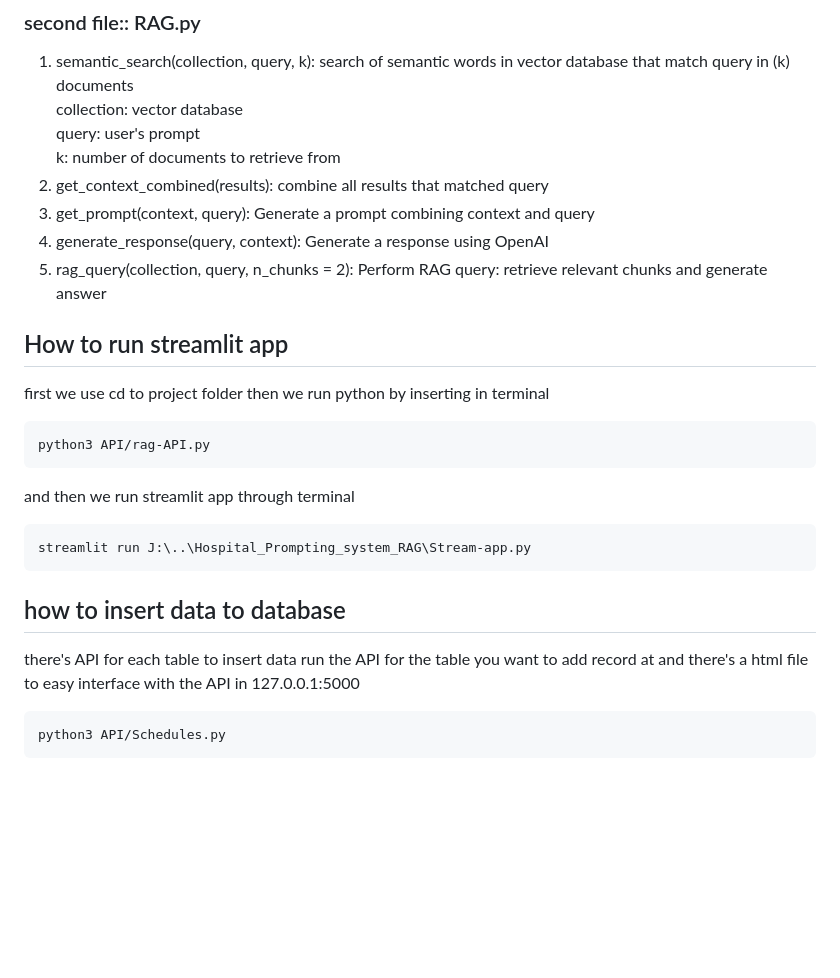
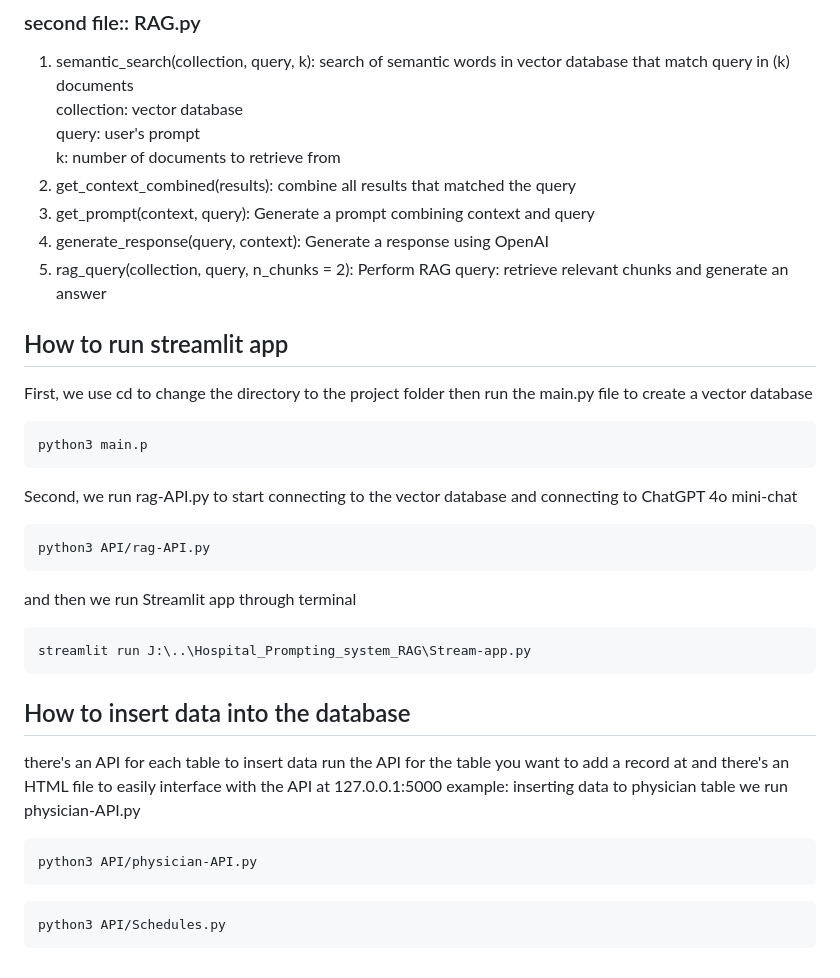
Before and after one commit to markmekhaeel/Hospital_Prompting_system_RAG, a Markdown page: readme.md, the part around one of its changes. GitHub-like rendering; blank space fills up the shorter version.

````diff
--- a/readme.md
+++ b/readme.md
@@ -89,25 +72,33 @@ ids: ids of data
   collection: vector database
   query: user's prompt
   k: number of documents to retrieve from
-2. get_context_combined(results): combine all results that matched query
+2. get_context_combined(results): combine all results that matched the query
 3. get_prompt(context, query): Generate a prompt combining context and query
 4. generate_response(query, context): Generate a response using OpenAI
-5. rag_query(collection, query, n_chunks = 2): Perform RAG query: retrieve relevant chunks and generate answer
+5. rag_query(collection, query, n_chunks = 2): Perform RAG query: retrieve relevant chunks and generate an answer
 
 
 ## How to run streamlit app
-first we use cd to project folder then we run python by inserting in terminal
+First, we use cd to change the directory to the project folder then run the main.py file to create a vector database
+```bash
+python3 main.p
+```
+Second, we run rag-API.py to start connecting to the vector database and connecting to ChatGPT 4o mini-chat
 ```bash
 python3 API/rag-API.py
 ```
-and then we run streamlit app through terminal
+and then we run Streamlit app through terminal
 ```bash
 streamlit run J:\..\Hospital_Prompting_system_RAG\Stream-app.py
 ```
 
 
-## how to insert data to database
-there's API for each table to insert data run the API for the table you want to add record at and there's a html file to easy interface with the API in 127.0.0.1:5000
+## How to insert data into the database
+there's an API for each table to insert data run the API for the table you want to add a record at and there's an HTML file to easily interface with the API at 127.0.0.1:5000
+example: inserting data to physician table we run physician-API.py
+```bash
+python3 API/physician-API.py
+```
 
 ```bash
 python3 API/Schedules.py
````
Also changed, not shown: other parts of readme.md (+4 -21 lines).
